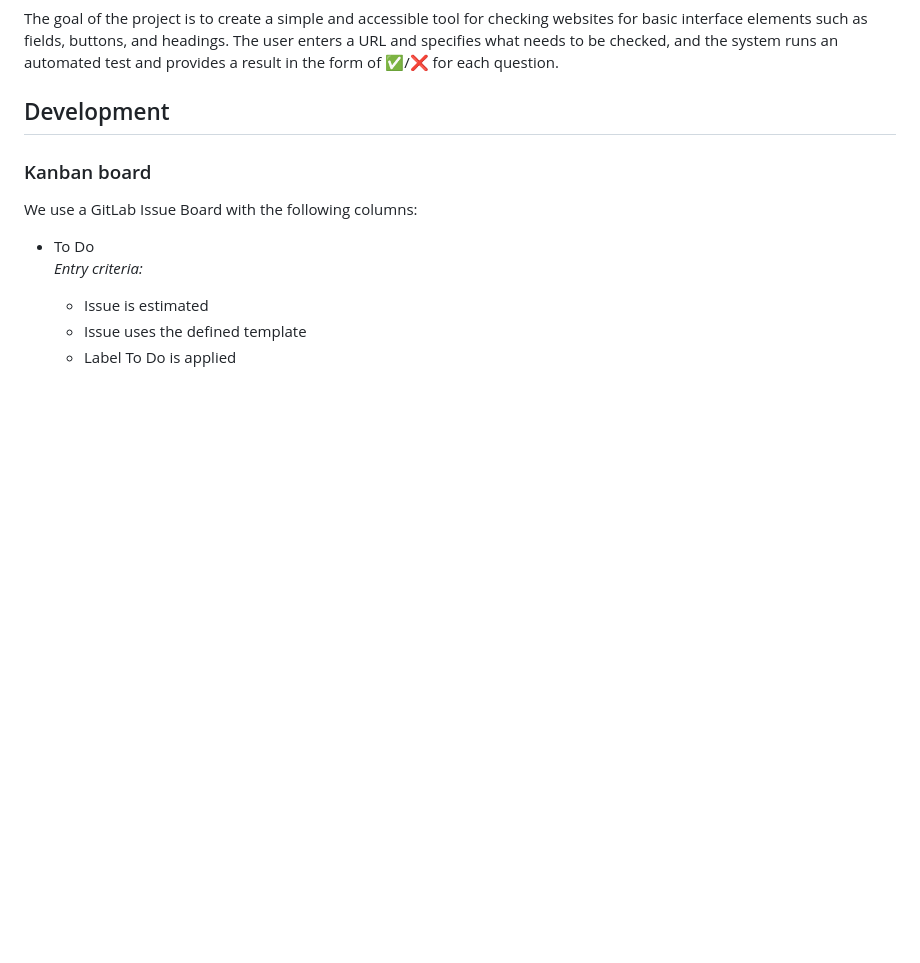
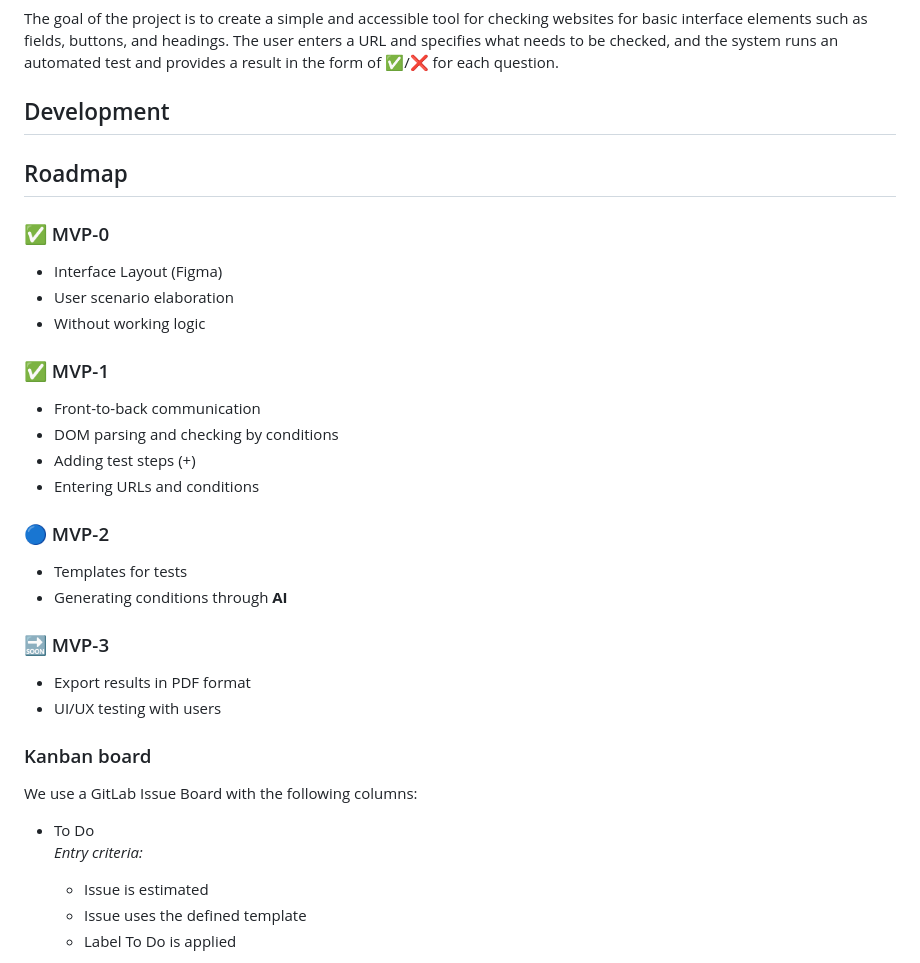
Before and after one commit to merikhimo/Autotester2inc, a Markdown page: README.md, the part around the change. GitHub-like rendering; blank space fills up the shorter version.

Commit message:
Added roadmap

```diff
--- a/README.md
+++ b/README.md
@@ -16,6 +16,27 @@ http://31.129.111.114:8080/
 The goal of the project is to create a simple and accessible tool for checking websites for basic interface elements such as fields, buttons, and headings. The user enters a URL and specifies what needs to be checked, and the system runs an automated test and provides a result in the form of ✅/❌ for each question.
 
 ## Development
+
+## Roadmap
+
+### ✅ MVP-0
+- Interface Layout (Figma)
+- User scenario elaboration
+- Without working logic
+
+### ✅ MVP-1
+- Front-to-back communication
+- DOM parsing and checking by conditions
+- Adding test steps (+)
+- Entering URLs and conditions
+
+### 🔵 MVP-2
+- Templates for tests
+- Generating conditions through **AI**
+
+### 🔜 MVP-3
+- Export results in PDF format
+- UI/UX testing with users
 
 ### Kanban board
 
```
